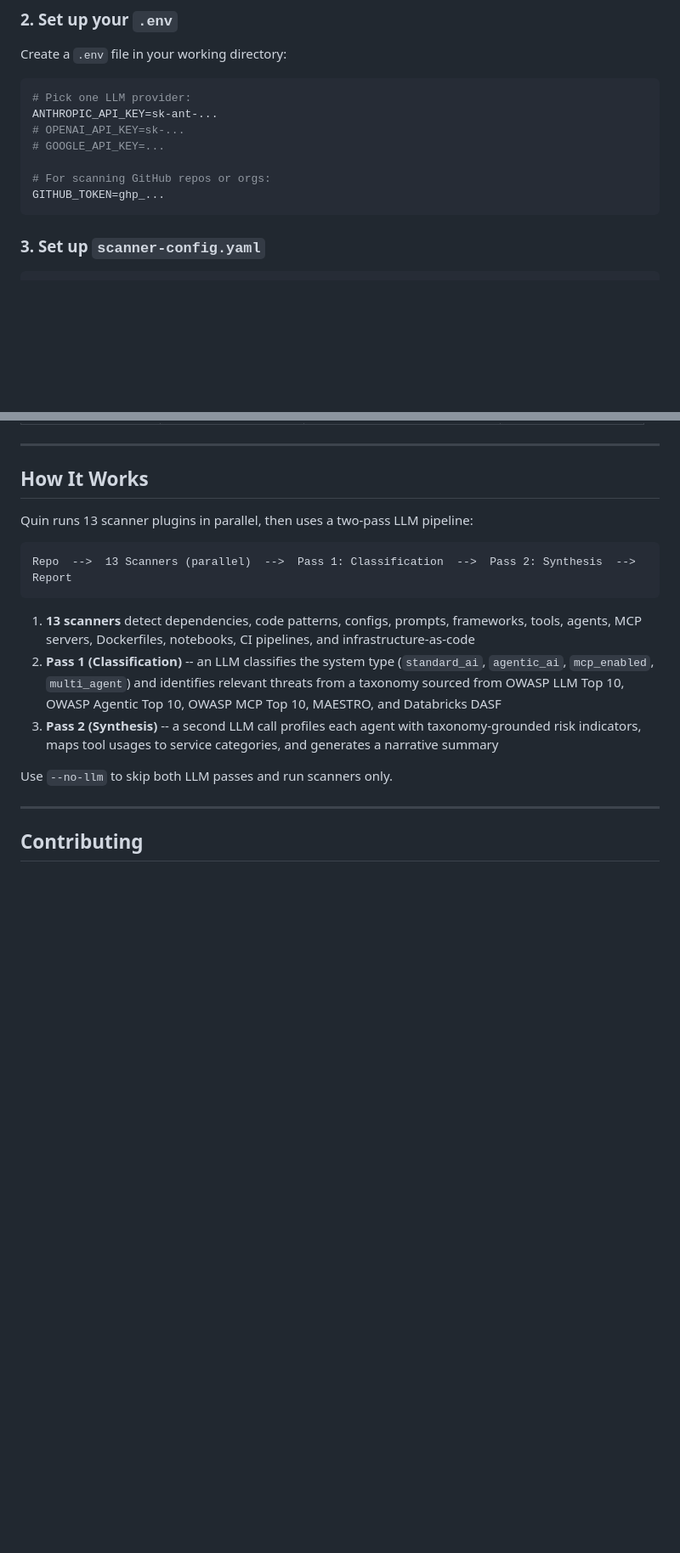
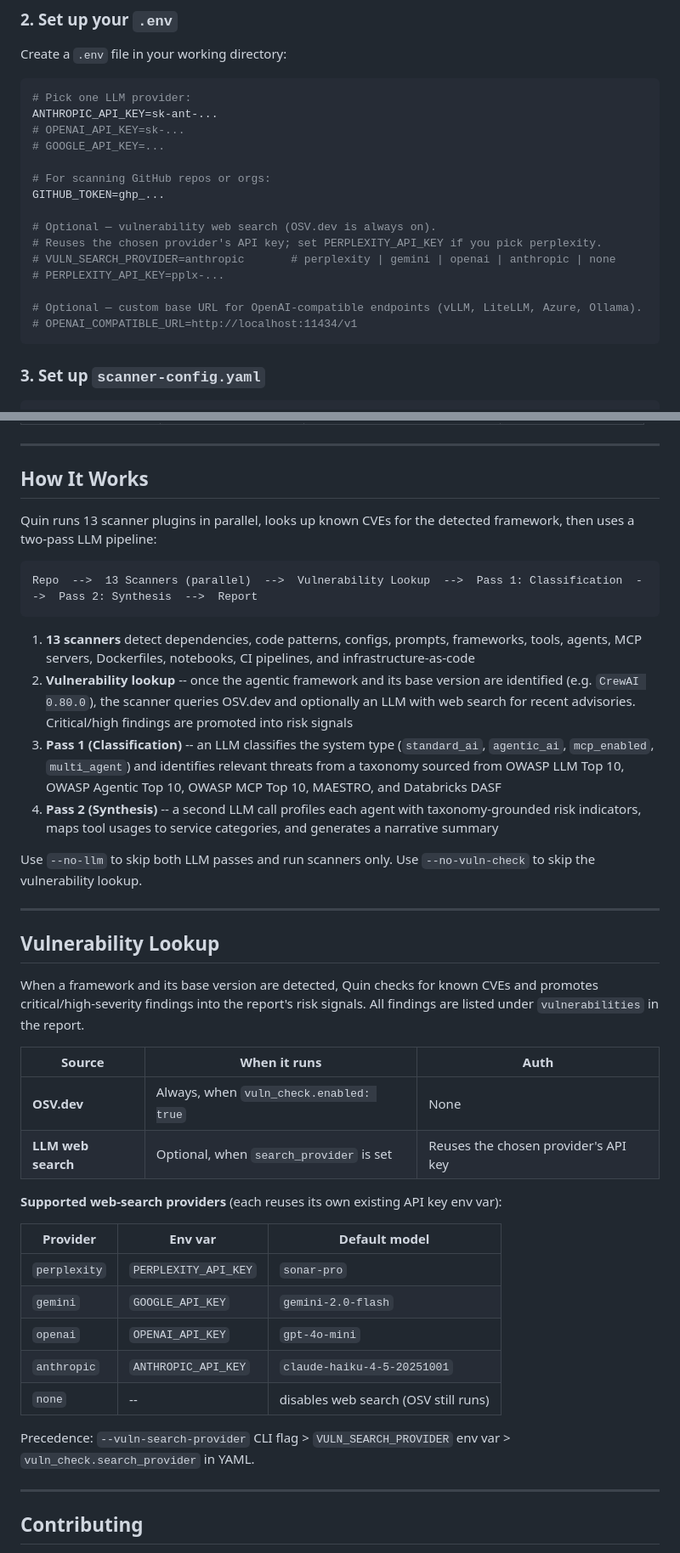
Before and after one commit to Gaincontrol-Pte-Ltd/quin-agent-scanner, a Markdown page: README.md, 2 parts joined by grey strips. Shown at 85% size. Rendered like a GitHub page; blank space fills up the shorter version.

Commit message:
docs: add documentation for vulnerability lookup configuration and CLI usage

````diff
--- a/README.md
+++ b/README.md
@@ -56,6 +56,14 @@ ANTHROPIC_API_KEY=sk-ant-...
 
 # For scanning GitHub repos or orgs:
 GITHUB_TOKEN=ghp_...
+
+# Optional — vulnerability web search (OSV.dev is always on).
+# Reuses the chosen provider's API key; set PERPLEXITY_API_KEY if you pick perplexity.
+# VULN_SEARCH_PROVIDER=anthropic       # perplexity | gemini | openai | anthropic | none
+# PERPLEXITY_API_KEY=pplx-...
+
+# Optional — custom base URL for OpenAI-compatible endpoints (vLLM, LiteLLM, Azure, Ollama).
+# OPENAI_COMPATIBLE_URL=http://localhost:11434/v1
 ```
 
 ### 3. Set up `scanner-config.yaml`
@@ -218,17 +237,41 @@ uv run quin-scanner scan ./path/to/repo --config scanner-config.yaml
 
 ## How It Works
 
-Quin runs 13 scanner plugins in parallel, then uses a two-pass LLM pipeline:
+Quin runs 13 scanner plugins in parallel, looks up known CVEs for the detected framework, then uses a two-pass LLM pipeline:
 
 ```
-Repo  -->  13 Scanners (parallel)  -->  Pass 1: Classification  -->  Pass 2: Synthesis  -->  Report
+Repo  -->  13 Scanners (parallel)  -->  Vulnerability Lookup  -->  Pass 1: Classification  -->  Pass 2: Synthesis  -->  Report
 ```
 
 1. **13 scanners** detect dependencies, code patterns, configs, prompts, frameworks, tools, agents, MCP servers, Dockerfiles, notebooks, CI pipelines, and infrastructure-as-code
-2. **Pass 1 (Classification)** -- an LLM classifies the system type (`standard_ai`, `agentic_ai`, `mcp_enabled`, `multi_agent`) and identifies relevant threats from a taxonomy sourced from OWASP LLM Top 10, OWASP Agentic Top 10, OWASP MCP Top 10, MAESTRO, and Databricks DASF
-3. **Pass 2 (Synthesis)** -- a second LLM call profiles each agent with taxonomy-grounded risk indicators, maps tool usages to service categories, and generates a narrative summary
+2. **Vulnerability lookup** -- once the agentic framework and its base version are identified (e.g. `CrewAI 0.80.0`), the scanner queries OSV.dev and optionally an LLM with web search for recent advisories. Critical/high findings are promoted into risk signals
+3. **Pass 1 (Classification)** -- an LLM classifies the system type (`standard_ai`, `agentic_ai`, `mcp_enabled`, `multi_agent`) and identifies relevant threats from a taxonomy sourced from OWASP LLM Top 10, OWASP Agentic Top 10, OWASP MCP Top 10, MAESTRO, and Databricks DASF
+4. **Pass 2 (Synthesis)** -- a second LLM call profiles each agent with taxonomy-grounded risk indicators, maps tool usages to service categories, and generates a narrative summary
 
-Use `--no-llm` to skip both LLM passes and run scanners only.
+Use `--no-llm` to skip both LLM passes and run scanners only. Use `--no-vuln-check` to skip the vulnerability lookup.
+
+---
+
+## Vulnerability Lookup
+
+When a framework and its base version are detected, Quin checks for known CVEs and promotes critical/high-severity findings into the report's risk signals. All findings are listed under `vulnerabilities` in the report.
+
+| Source | When it runs | Auth |
+|---|---|---|
+| **OSV.dev** | Always, when `vuln_check.enabled: true` | None |
+| **LLM web search** | Optional, when `search_provider` is set | Reuses the chosen provider's API key |
+
+**Supported web-search providers** (each reuses its own existing API key env var):
+
+| Provider | Env var | Default model |
+|---|---|---|
+| `perplexity` | `PERPLEXITY_API_KEY` | `sonar-pro` |
+| `gemini` | `GOOGLE_API_KEY` | `gemini-2.0-flash` |
+| `openai` | `OPENAI_API_KEY` | `gpt-4o-mini` |
+| `anthropic` | `ANTHROPIC_API_KEY` | `claude-haiku-4-5-20251001` |
+| `none` | -- | disables web search (OSV still runs) |
+
+Precedence: `--vuln-search-provider` CLI flag > `VULN_SEARCH_PROVIDER` env var > `vuln_check.search_provider` in YAML.
 
 ---
 
````
Also changed, not shown: other parts of README.md (+11 -0 lines).
